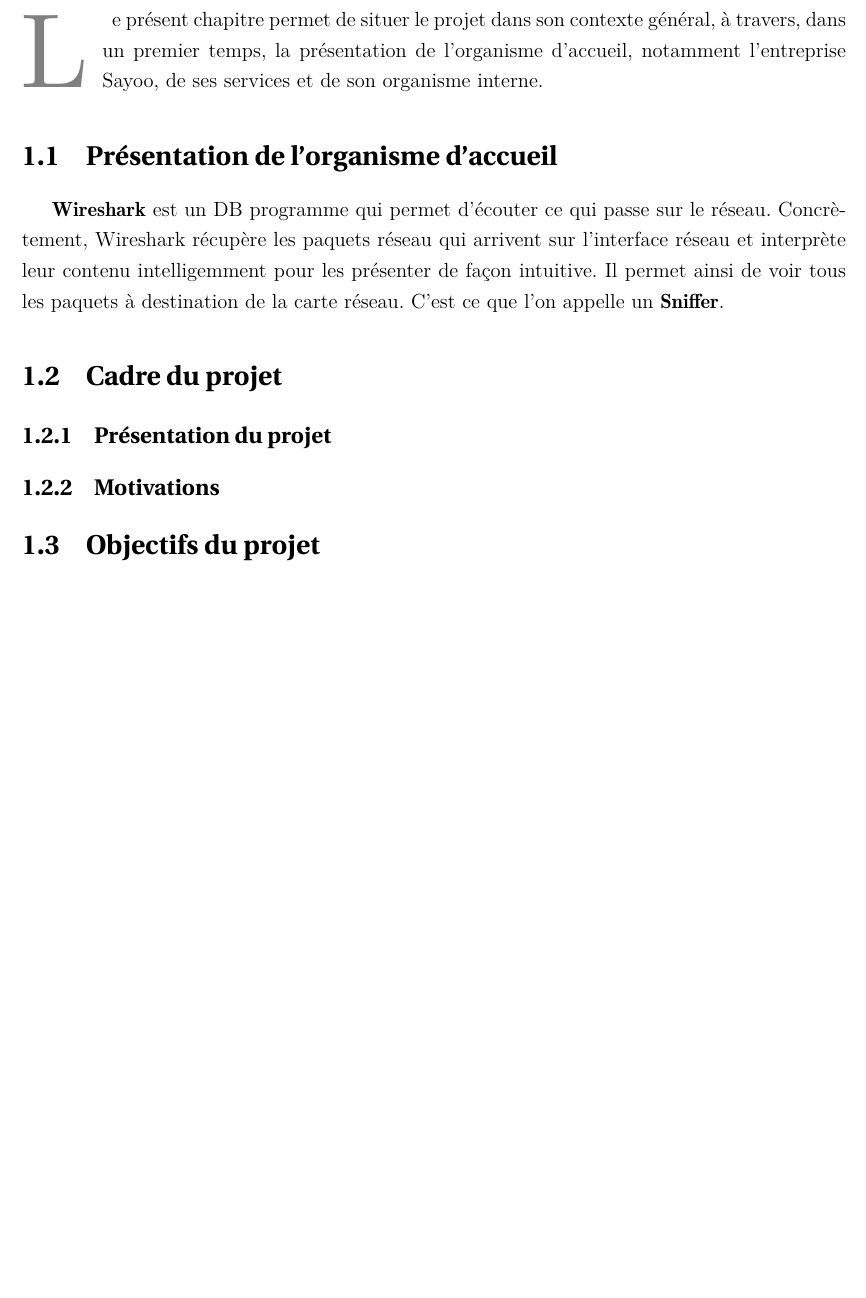
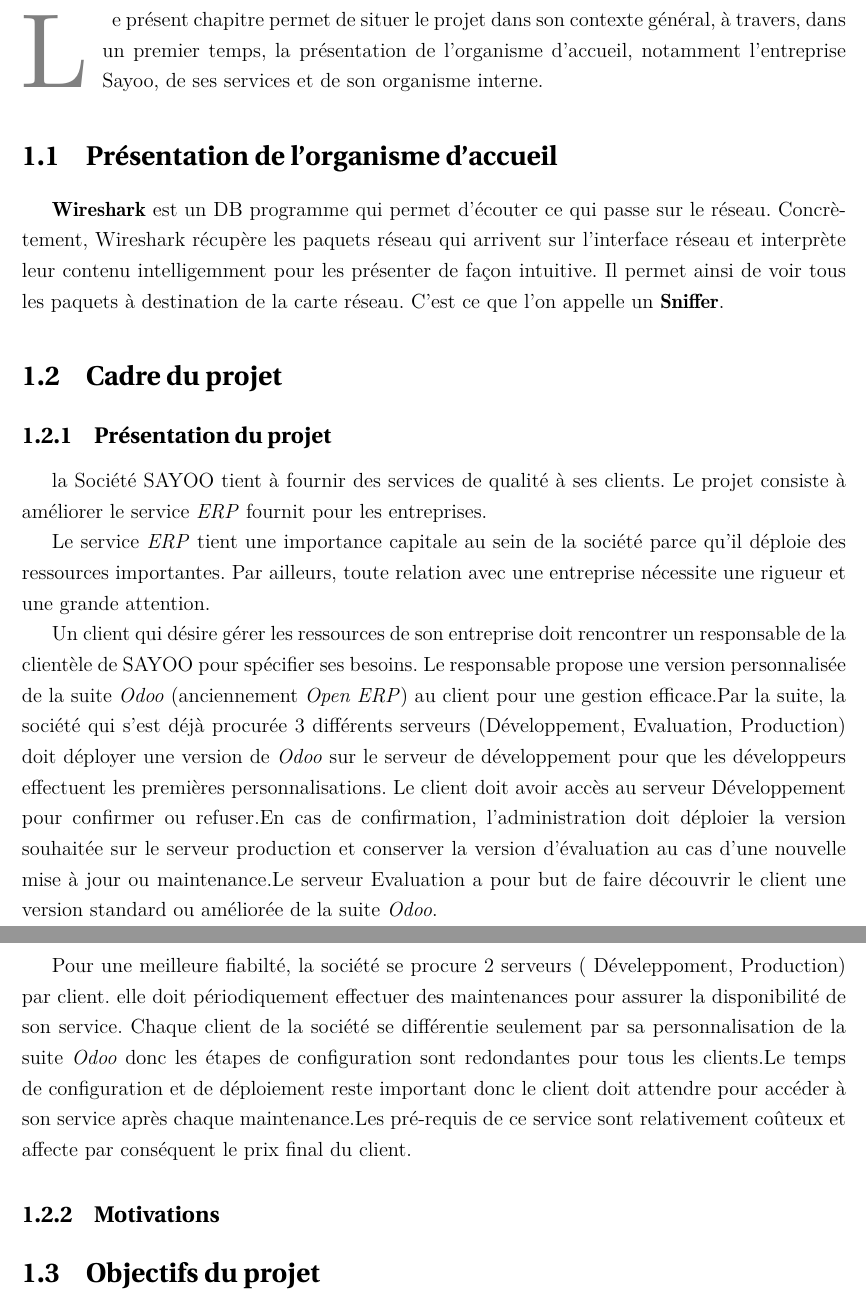
Before and after one commit to elghazal-a/rapport-pfe, a LaTeX document (rapport.tex, which reads chapitre1/chapitre1.tex): part of page 11 of 20 before the commit and two parts of pages 11 and 12 of 21 after it, the two joined at a grey line, cut so that both start at the same text, the shorter picture padded with empty space. Compiled offline with pdfLaTeX.

Commit message:
chapitre1

```diff
--- a/chapitre1/chapitre1.tex
+++ b/chapitre1/chapitre1.tex
@@ -13,6 +13,14 @@
 
 
 \subsection{Présentation du projet}
+
+la Société SAYOO tient à fournir des services de qualité à ses clients. Le projet consiste à améliorer le service \emph{ERP} fournit pour les entreprises.
+
+Le service \emph{ERP} tient une importance capitale au sein de la société parce qu'il déploie des ressources importantes. Par ailleurs, toute relation avec une entreprise nécessite une rigueur et une grande attention.
+
+Un client qui désire gérer les ressources de son entreprise  doit rencontrer un responsable de la clientèle de SAYOO pour spécifier ses besoins. Le responsable propose une version personnalisée de la suite \emph{Odoo} (anciennement \emph{Open ERP}) au client pour une gestion efficace.Par la suite, la société qui s'est déjà procurée  3 différents serveurs (Développement, Evaluation, Production) doit déployer une version de \emph{Odoo} sur le serveur de développement pour que les développeurs effectuent les premières personnalisations. Le client doit avoir accès au serveur Développement pour confirmer ou refuser.En cas de confirmation, l'administration doit déploier la version souhaitée sur le serveur production et conserver la version d'évaluation au cas d'une nouvelle mise à jour ou maintenance.Le serveur Evaluation a pour but de faire découvrir le client une version standard ou améliorée de la suite \emph{Odoo}.
+
+Pour une meilleure fiabilté, la société se procure 2 serveurs ( Déveleppoment, Production) par client. elle doit périodiquement effectuer des maintenances pour assurer la disponibilité de son service. Chaque client de la société se différentie seulement par sa personnalisation de la suite \emph{Odoo} donc les étapes de configuration sont redondantes pour tous les clients.Le temps de configuration et de déploiement reste important donc le client doit attendre pour accéder à son service après chaque maintenance.Les pré-requis de ce service sont relativement coûteux et affecte par conséquent le prix final du client.
 
 
 
```
